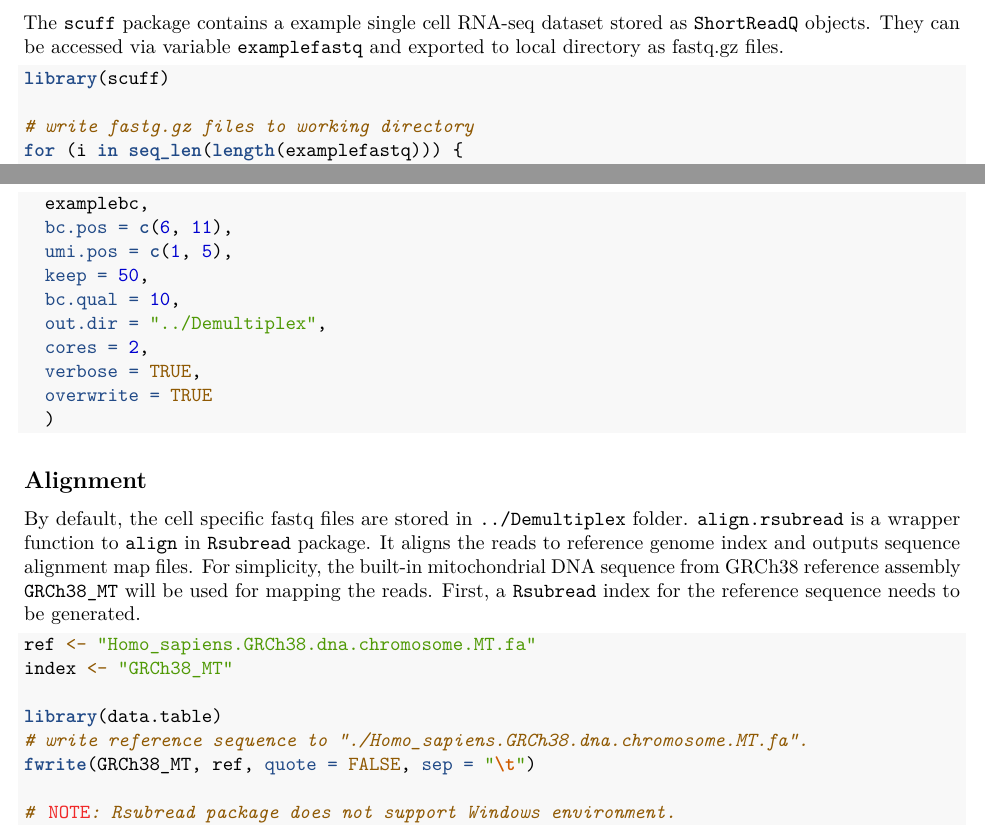
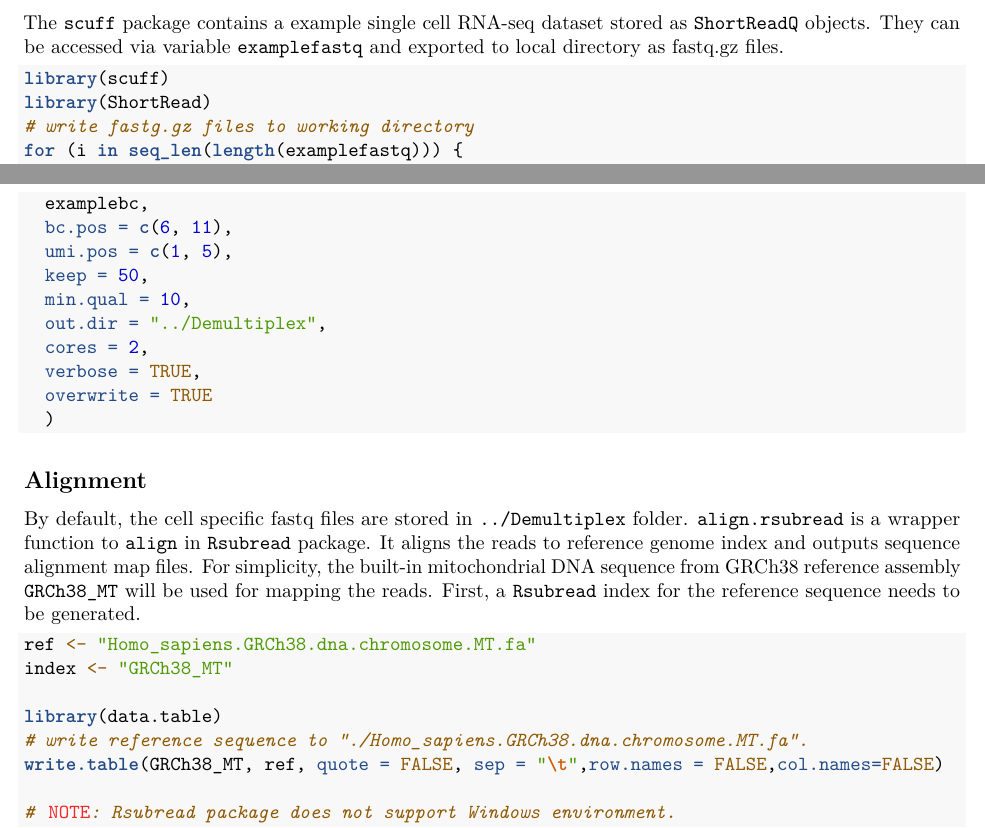
Before and after one commit to campbio/scruff, an R Markdown document (vignettes/scuff.Rmd): two parts of pages 1 and 2 of 3, joined at a grey line, cut so that both start at the same text. Rendered offline with R 4.5, knitr and Pandoc, then LaTeX, with nearby package versions.

Commit message:
fix some problem in vignettes/scuff.Rmd

````diff
--- a/vignettes/scuff.Rmd
+++ b/vignettes/scuff.Rmd
@@ -29,7 +29,7 @@ The `scuff` package contains a example single cell RNA-seq dataset stored as `Sh
 
 ```{r eval=FALSE}
 library(scuff)
-
+library(ShortRead)
 # write fastg.gz files to working directory
 for (i in seq_len(length(examplefastq))) {
   writeFastq(examplefastq[[i]], names(examplefastq)[i], mode = "w")
@@ -47,7 +47,7 @@ demultiplex.res <- demultiplex(
   bc.pos = c(6, 11),
   umi.pos = c(1, 5),
   keep = 50,
-  bc.qual = 10,
+  min.qual = 10,
   out.dir = "../Demultiplex",
   cores = 2,
   verbose = TRUE,
@@ -65,7 +65,7 @@ index <- "GRCh38_MT"
 
 library(data.table)
 # write reference sequence to "./Homo_sapiens.GRCh38.dna.chromosome.MT.fa".
-fwrite(GRCh38_MT, ref, quote = FALSE, sep = "\t")
+write.table(GRCh38_MT, ref, quote = FALSE, sep = "\t",row.names = FALSE,col.names=FALSE)
 
 # NOTE: Rsubread package does not support Windows environment.
 library(Rsubread)
````
